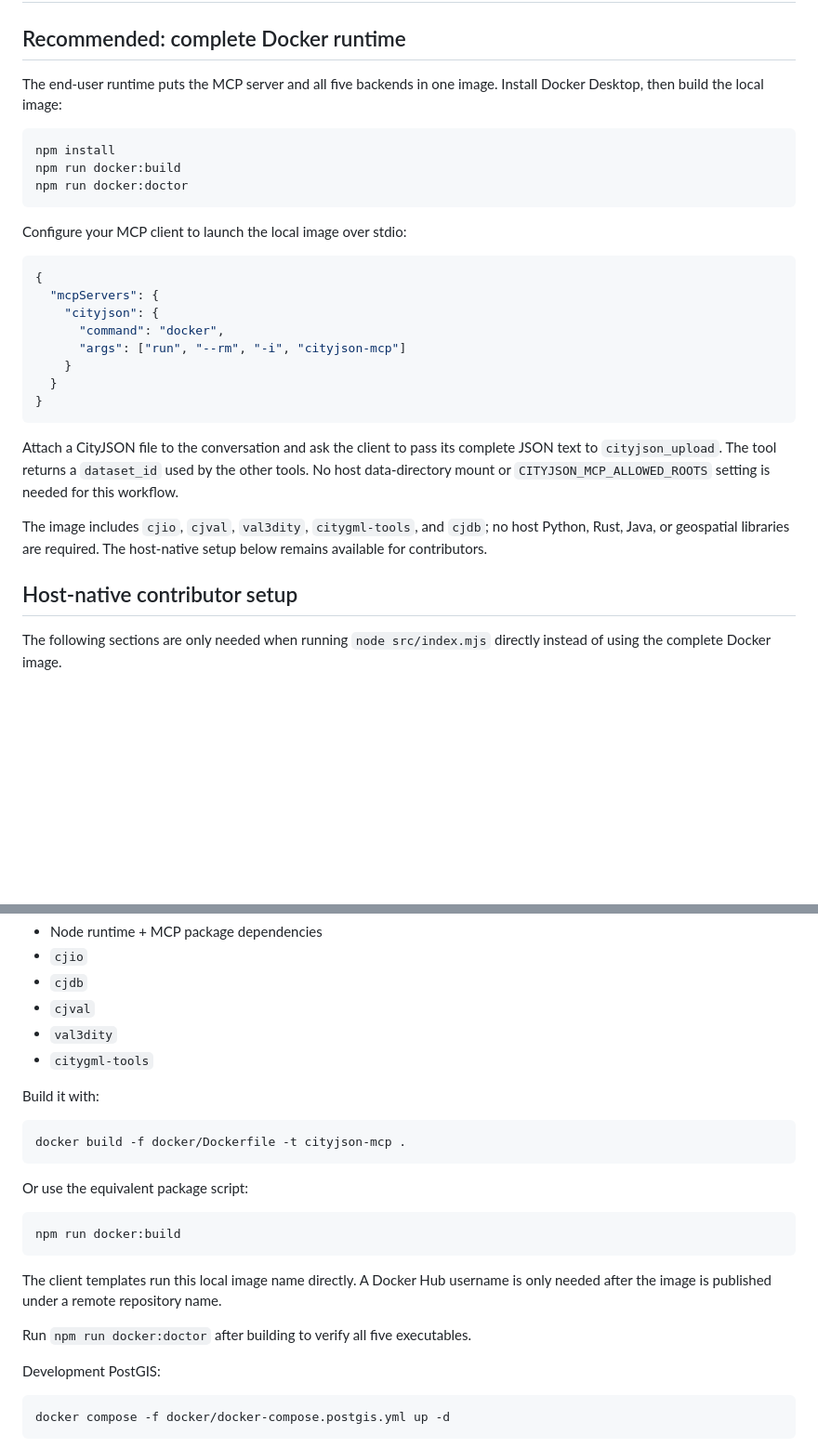
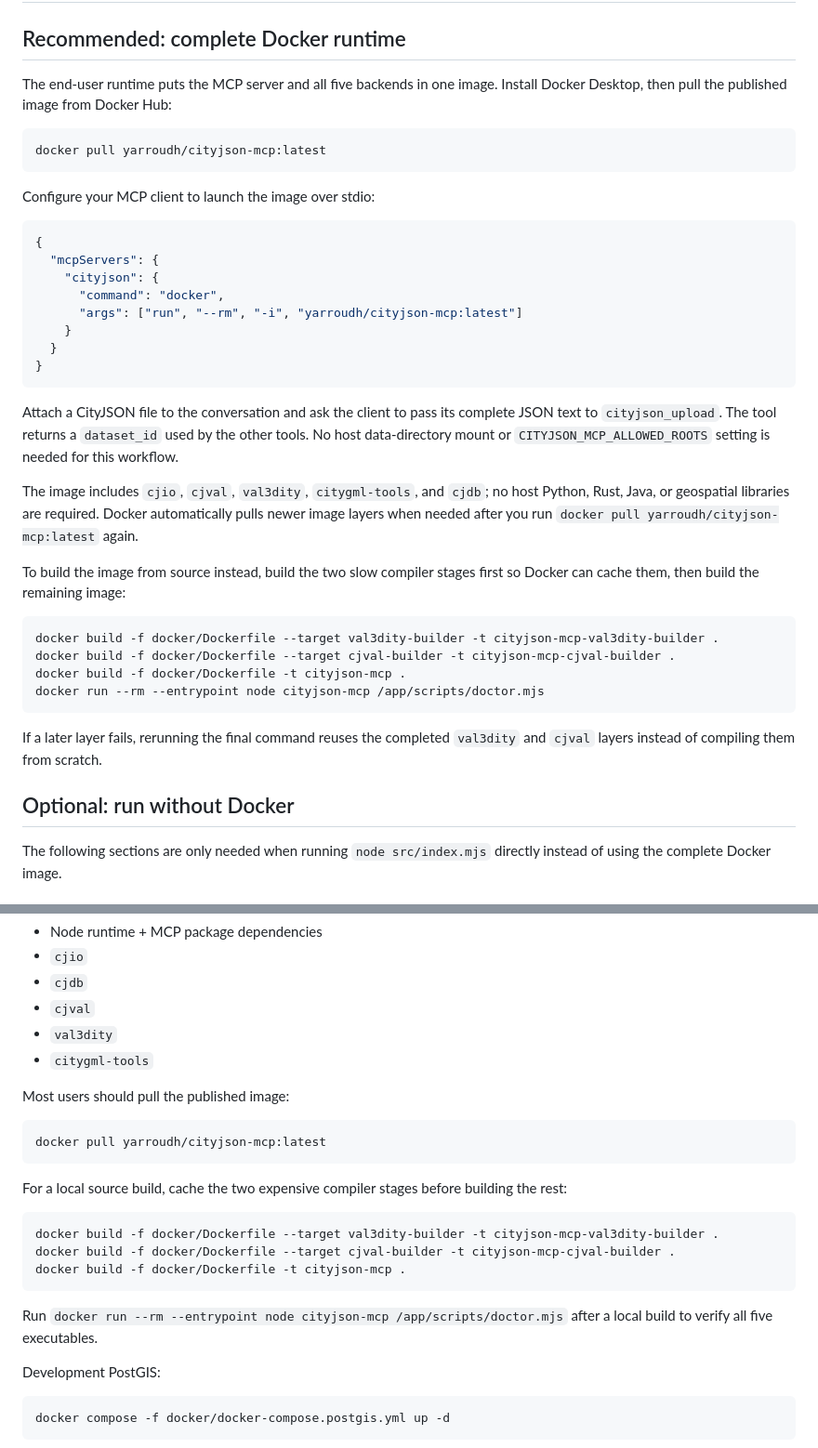
Before and after one commit to Yarroudh/cityjson-mcp, a Markdown page: README.md, 2 parts joined by grey strips. Shown at 93% size. Drawn GitHub-style; blank space fills up the shorter version.

Commit message:
docs: update quick start instructions

````diff
--- a/README.md
+++ b/README.md
@@ -95,22 +95,20 @@ Each transformation returns a new `dataset_id`, so intermediate states remain av
 
 ## Recommended: complete Docker runtime
 
-The end-user runtime puts the MCP server and all five backends in one image. Install Docker Desktop, then build the local image:
+The end-user runtime puts the MCP server and all five backends in one image. Install Docker Desktop, then pull the published image from Docker Hub:
 
 ```bash
-npm install
-npm run docker:build
-npm run docker:doctor
+docker pull yarroudh/cityjson-mcp:latest
 ```
 
-Configure your MCP client to launch the local image over stdio:
+Configure your MCP client to launch the image over stdio:
 
 ```json
 {
   "mcpServers": {
     "cityjson": {
       "command": "docker",
-      "args": ["run", "--rm", "-i", "cityjson-mcp"]
+      "args": ["run", "--rm", "-i", "yarroudh/cityjson-mcp:latest"]
     }
   }
 }
@@ -118,9 +116,20 @@ Configure your MCP client to launch the local image over stdio:
 
 Attach a CityJSON file to the conversation and ask the client to pass its complete JSON text to `cityjson_upload`. The tool returns a `dataset_id` used by the other tools. No host data-directory mount or `CITYJSON_MCP_ALLOWED_ROOTS` setting is needed for this workflow.
 
-The image includes `cjio`, `cjval`, `val3dity`, `citygml-tools`, and `cjdb`; no host Python, Rust, Java, or geospatial libraries are required. The host-native setup below remains available for contributors.
+The image includes `cjio`, `cjval`, `val3dity`, `citygml-tools`, and `cjdb`; no host Python, Rust, Java, or geospatial libraries are required. Docker automatically pulls newer image layers when needed after you run `docker pull yarroudh/cityjson-mcp:latest` again.
 
-## Host-native contributor setup
+To build the image from source instead, build the two slow compiler stages first so Docker can cache them, then build the remaining image:
+
+```bash
+docker build -f docker/Dockerfile --target val3dity-builder -t cityjson-mcp-val3dity-builder .
+docker build -f docker/Dockerfile --target cjval-builder -t cityjson-mcp-cjval-builder .
+docker build -f docker/Dockerfile -t cityjson-mcp .
+docker run --rm --entrypoint node cityjson-mcp /app/scripts/doctor.mjs
+```
+
+If a later layer fails, rerunning the final command reuses the completed `val3dity` and `cjval` layers instead of compiling them from scratch.
+
+## Optional: run without Docker
 
 The following sections are only needed when running `node src/index.mjs` directly instead of using the complete Docker image.
 
@@ -857,21 +866,21 @@ The included [`docker/Dockerfile`](docker/Dockerfile) installs:
 - `val3dity`
 - `citygml-tools`
 
-Build it with:
+Most users should pull the published image:
 
 ```bash
+docker pull yarroudh/cityjson-mcp:latest
+```
+
+For a local source build, cache the two expensive compiler stages before building the rest:
+
+```bash
+docker build -f docker/Dockerfile --target val3dity-builder -t cityjson-mcp-val3dity-builder .
+docker build -f docker/Dockerfile --target cjval-builder -t cityjson-mcp-cjval-builder .
 docker build -f docker/Dockerfile -t cityjson-mcp .
 ```
 
-Or use the equivalent package script:
-
-```bash
-npm run docker:build
-```
-
-The client templates run this local image name directly. A Docker Hub username is only needed after the image is published under a remote repository name.
-
-Run `npm run docker:doctor` after building to verify all five executables.
+Run `docker run --rm --entrypoint node cityjson-mcp /app/scripts/doctor.mjs` after a local build to verify all five executables.
 
 Development PostGIS:
 
````
